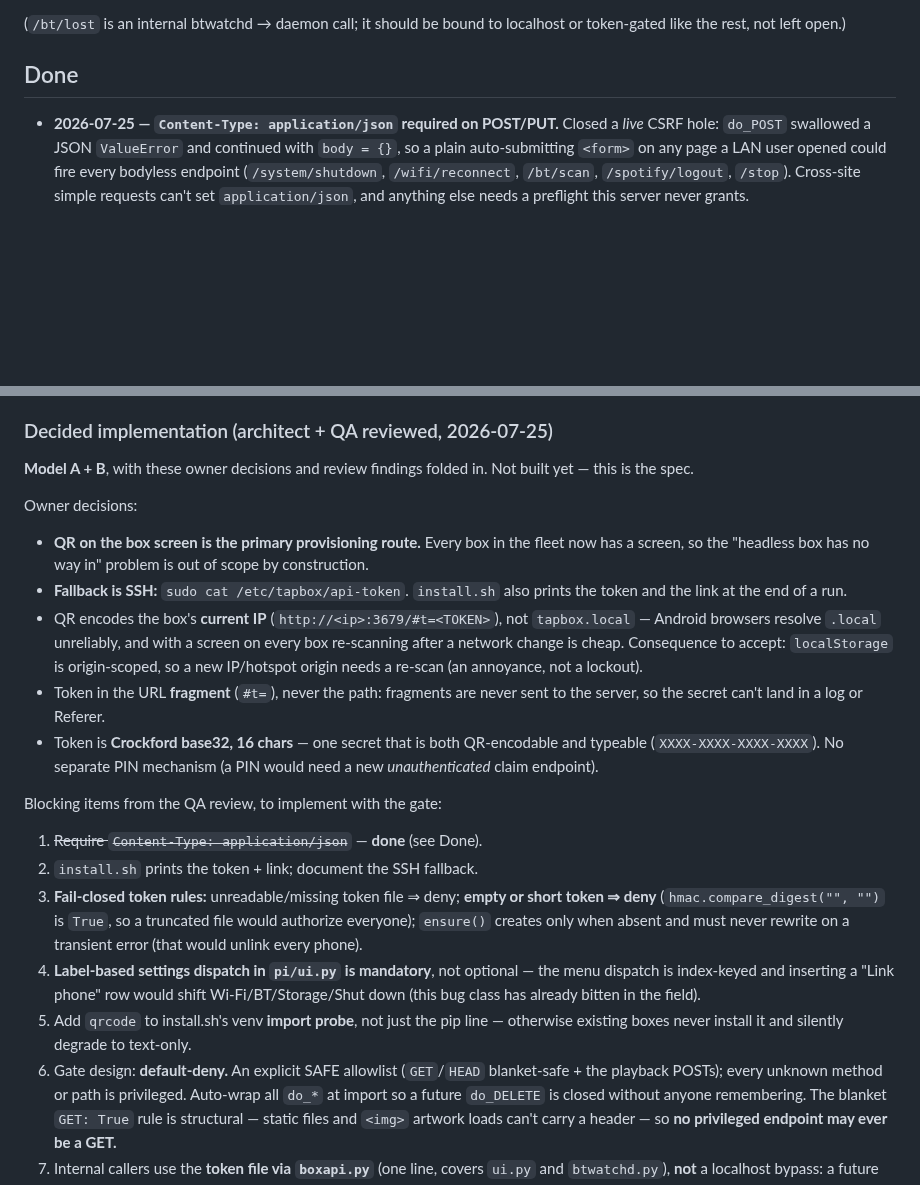
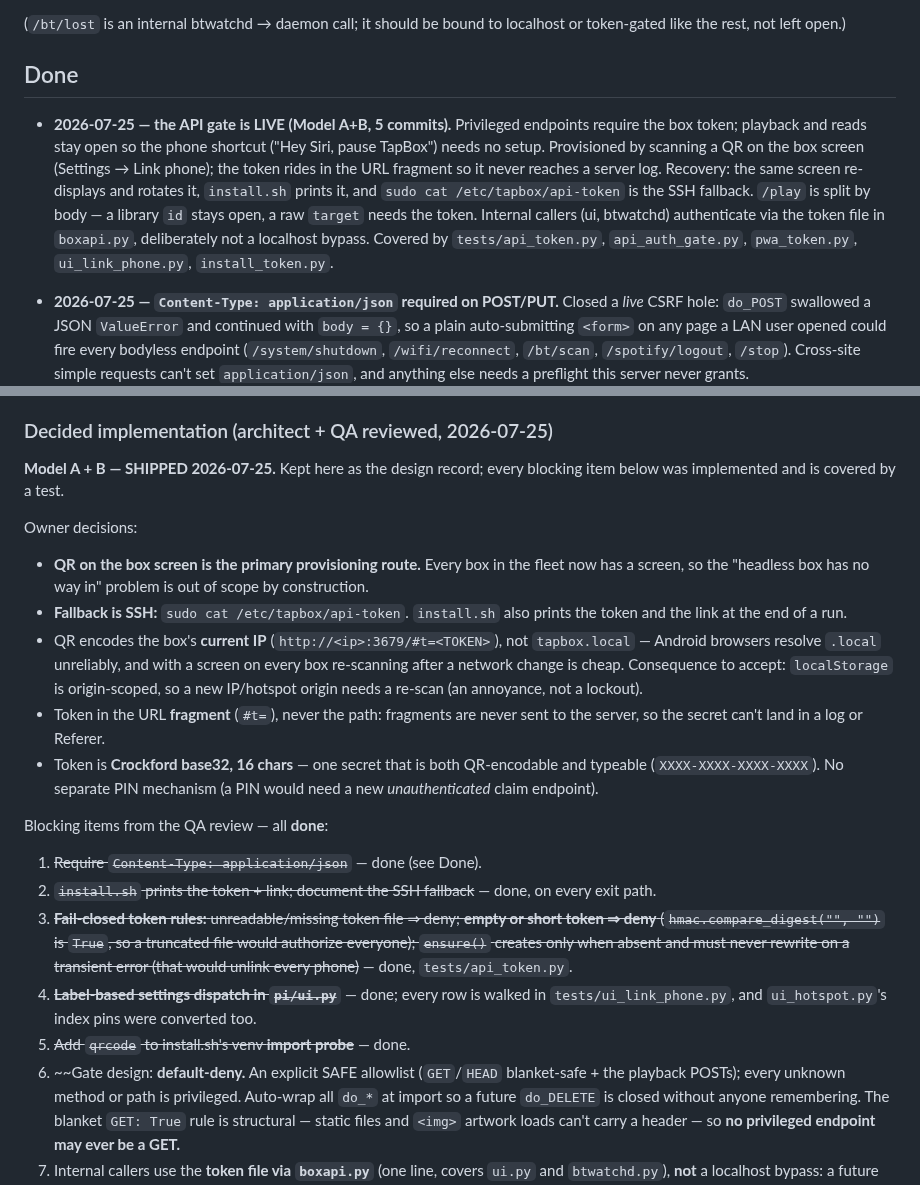
Before and after one commit to palchrb/tapbox, a Markdown page: SECURITY.md, 2 parts joined by grey strips. Rendered like a GitHub page; blank space fills up the shorter version.

Commit message:
SECURITY.md: the API gate is shipped, not planned
Marks Model A+B and every QA blocking item as done with the covering
test named, and records what is deliberately still open: play.sh's raw
target still needs the header, the origin-scoped localStorage means a new
IP/hotspot origin needs a re-scan, the first-run hotspot flow is not yet
exercised on hardware, and the default hotspot PSK remains TODO #3.

Also corrects the /play risk description: mpv runs with --no-ytdl, so
there is no yt-dlp parser surface — the real exposure is uncurated audio
in a kid's room plus a blind outbound fetch.

Co-Authored-By: Claude Opus 4.8 (1M context) <noreply@anthropic.com>
Claude-Session: https://claude.ai/code/session_01XFnCDqBycs4b6JS4AhR8mk

```diff
--- a/SECURITY.md
+++ b/SECURITY.md
@@ -70,6 +70,19 @@ we want behind a trust gate:
 localhost or token-gated like the rest, not left open.)
 
 ## Done
+
+- **2026-07-25 — the API gate is LIVE (Model A+B, 5 commits).** Privileged
+  endpoints require the box token; playback and reads stay open so the
+  phone shortcut ("Hey Siri, pause TapBox") needs no setup. Provisioned
+  by scanning a QR on the box screen (Settings → Link phone); the token
+  rides in the URL fragment so it never reaches a server log. Recovery:
+  the same screen re-displays and rotates it, `install.sh` prints it, and
+  `sudo cat /etc/tapbox/api-token` is the SSH fallback. `/play` is split
+  by body — a library `id` stays open, a raw `target` needs the token.
+  Internal callers (ui, btwatchd) authenticate via the token file in
+  `boxapi.py`, deliberately not a localhost bypass. Covered by
+  `tests/api_token.py`, `api_auth_gate.py`, `pwa_token.py`,
+  `ui_link_phone.py`, `install_token.py`.
 
 - **2026-07-25 — `Content-Type: application/json` required on POST/PUT.**
   Closed a *live* CSRF hole: `do_POST` swallowed a JSON `ValueError` and
@@ -198,8 +211,8 @@ the right stopping point.
 
 ### Decided implementation (architect + QA reviewed, 2026-07-25)
 
-**Model A + B**, with these owner decisions and review findings folded
-in. Not built yet — this is the spec.
+**Model A + B — SHIPPED 2026-07-25.** Kept here as the design record;
+every blocking item below was implemented and is covered by a test.
 
 Owner decisions:
 - **QR on the box screen is the primary provisioning route.** Every box
@@ -218,22 +231,20 @@ Owner decisions:
   QR-encodable and typeable (`XXXX-XXXX-XXXX-XXXX`). No separate PIN
   mechanism (a PIN would need a new *unauthenticated* claim endpoint).
 
-Blocking items from the QA review, to implement with the gate:
-1. ~~Require `Content-Type: application/json`~~ — **done** (see Done).
-2. `install.sh` prints the token + link; document the SSH fallback.
-3. **Fail-closed token rules:** unreadable/missing token file ⇒ deny;
+Blocking items from the QA review — all **done**:
+1. ~~Require `Content-Type: application/json`~~ — done (see Done).
+2. ~~`install.sh` prints the token + link; document the SSH fallback~~ —
+   done, on every exit path.
+3. ~~**Fail-closed token rules:** unreadable/missing token file ⇒ deny;
    **empty or short token ⇒ deny** (`hmac.compare_digest("", "")` is
    `True`, so a truncated file would authorize everyone); `ensure()`
    creates only when absent and must never rewrite on a transient error
-   (that would unlink every phone).
-4. **Label-based settings dispatch in `pi/ui.py` is mandatory**, not
-   optional — the menu dispatch is index-keyed and inserting a "Link
-   phone" row would shift Wi-Fi/BT/Storage/Shut down (this bug class has
-   already bitten in the field).
-5. Add `qrcode` to install.sh's venv **import probe**, not just the pip
-   line — otherwise existing boxes never install it and silently degrade
-   to text-only.
-6. Gate design: **default-deny.** An explicit SAFE allowlist
+   (that would unlink every phone)~~ — done, `tests/api_token.py`.
+4. ~~**Label-based settings dispatch in `pi/ui.py`**~~ — done; every row
+   is walked in `tests/ui_link_phone.py`, and `ui_hotspot.py`'s index
+   pins were converted too.
+5. ~~Add `qrcode` to install.sh's venv **import probe**~~ — done.
+6. ~~Gate design: **default-deny.** An explicit SAFE allowlist
    (`GET`/`HEAD` blanket-safe + the playback POSTs); every unknown
    method or path is privileged. Auto-wrap all `do_*` at import so a
    future `do_DELETE` is closed without anyone remembering. The blanket
```
